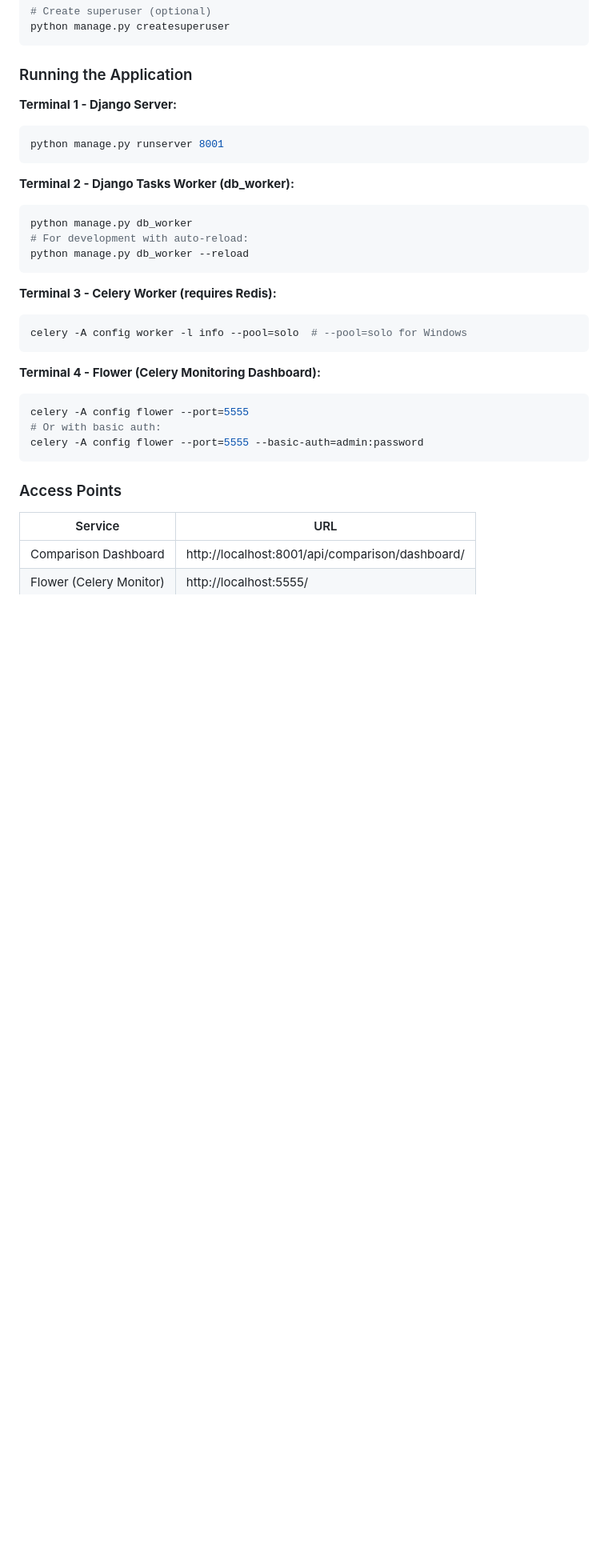
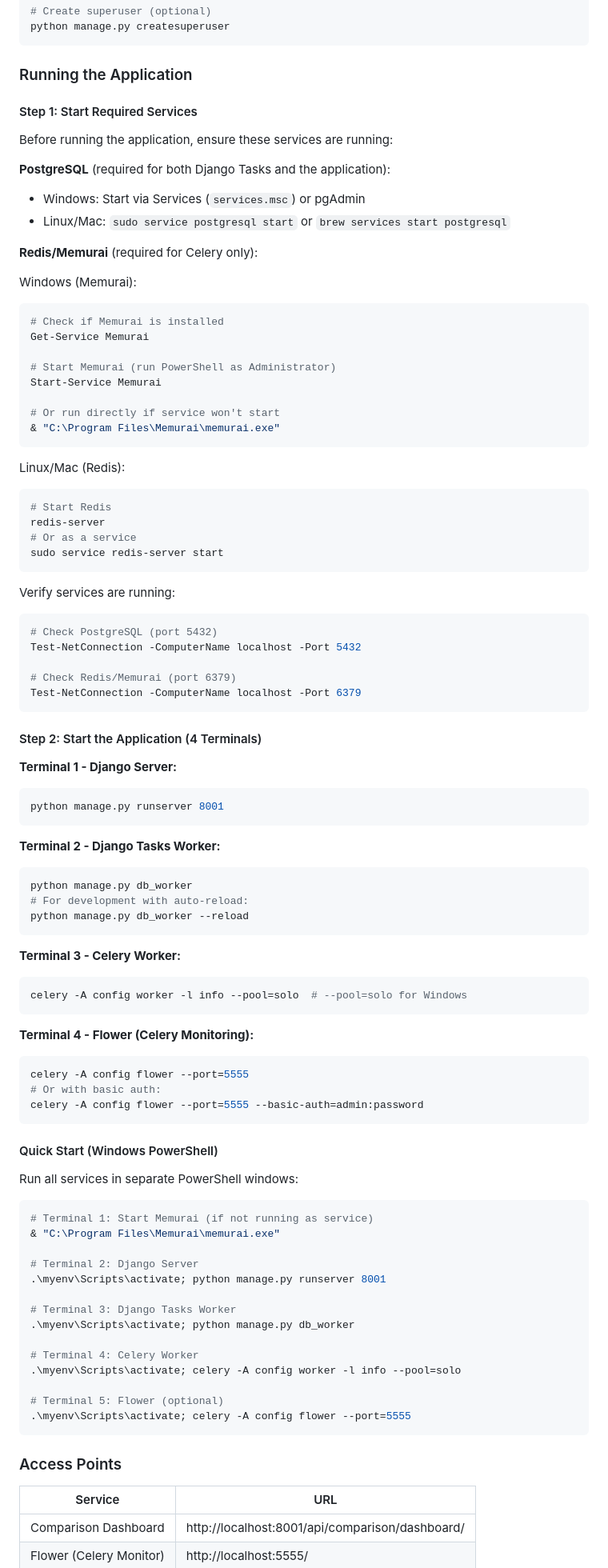
Before and after one commit to engalejandrovargas/django-tasks-vs-celery, a Markdown page: README.md, the part around the change. Shown at 80% size. Drawn GitHub-style; blank space fills up the shorter version.

Commit message:
Improve README with detailed startup instructions
Add step-by-step guide for starting required services (PostgreSQL,
Redis/Memurai) and application components. Include Windows-specific
commands and Quick Start section for PowerShell users.

````diff
--- a/README.md
+++ b/README.md
@@ -74,28 +74,89 @@ python manage.py createsuperuser
 
 ### Running the Application
 
+#### Step 1: Start Required Services
+
+Before running the application, ensure these services are running:
+
+**PostgreSQL** (required for both Django Tasks and the application):
+- Windows: Start via Services (`services.msc`) or pgAdmin
+- Linux/Mac: `sudo service postgresql start` or `brew services start postgresql`
+
+**Redis/Memurai** (required for Celery only):
+
+Windows (Memurai):
+```powershell
+# Check if Memurai is installed
+Get-Service Memurai
+
+# Start Memurai (run PowerShell as Administrator)
+Start-Service Memurai
+
+# Or run directly if service won't start
+& "C:\Program Files\Memurai\memurai.exe"
+```
+
+Linux/Mac (Redis):
+```bash
+# Start Redis
+redis-server
+# Or as a service
+sudo service redis-server start
+```
+
+Verify services are running:
+```powershell
+# Check PostgreSQL (port 5432)
+Test-NetConnection -ComputerName localhost -Port 5432
+
+# Check Redis/Memurai (port 6379)
+Test-NetConnection -ComputerName localhost -Port 6379
+```
+
+#### Step 2: Start the Application (4 Terminals)
+
 **Terminal 1 - Django Server:**
 ```bash
 python manage.py runserver 8001
 ```
 
-**Terminal 2 - Django Tasks Worker (db_worker):**
+**Terminal 2 - Django Tasks Worker:**
 ```bash
 python manage.py db_worker
 # For development with auto-reload:
 python manage.py db_worker --reload
 ```
 
-**Terminal 3 - Celery Worker (requires Redis):**
+**Terminal 3 - Celery Worker:**
 ```bash
 celery -A config worker -l info --pool=solo  # --pool=solo for Windows
 ```
 
-**Terminal 4 - Flower (Celery Monitoring Dashboard):**
+**Terminal 4 - Flower (Celery Monitoring):**
 ```bash
 celery -A config flower --port=5555
 # Or with basic auth:
 celery -A config flower --port=5555 --basic-auth=admin:password
+```
+
+#### Quick Start (Windows PowerShell)
+
+Run all services in separate PowerShell windows:
+```powershell
+# Terminal 1: Start Memurai (if not running as service)
+& "C:\Program Files\Memurai\memurai.exe"
+
+# Terminal 2: Django Server
+.\myenv\Scripts\activate; python manage.py runserver 8001
+
+# Terminal 3: Django Tasks Worker
+.\myenv\Scripts\activate; python manage.py db_worker
+
+# Terminal 4: Celery Worker
+.\myenv\Scripts\activate; celery -A config worker -l info --pool=solo
+
+# Terminal 5: Flower (optional)
+.\myenv\Scripts\activate; celery -A config flower --port=5555
 ```
 
 ### Access Points
````
